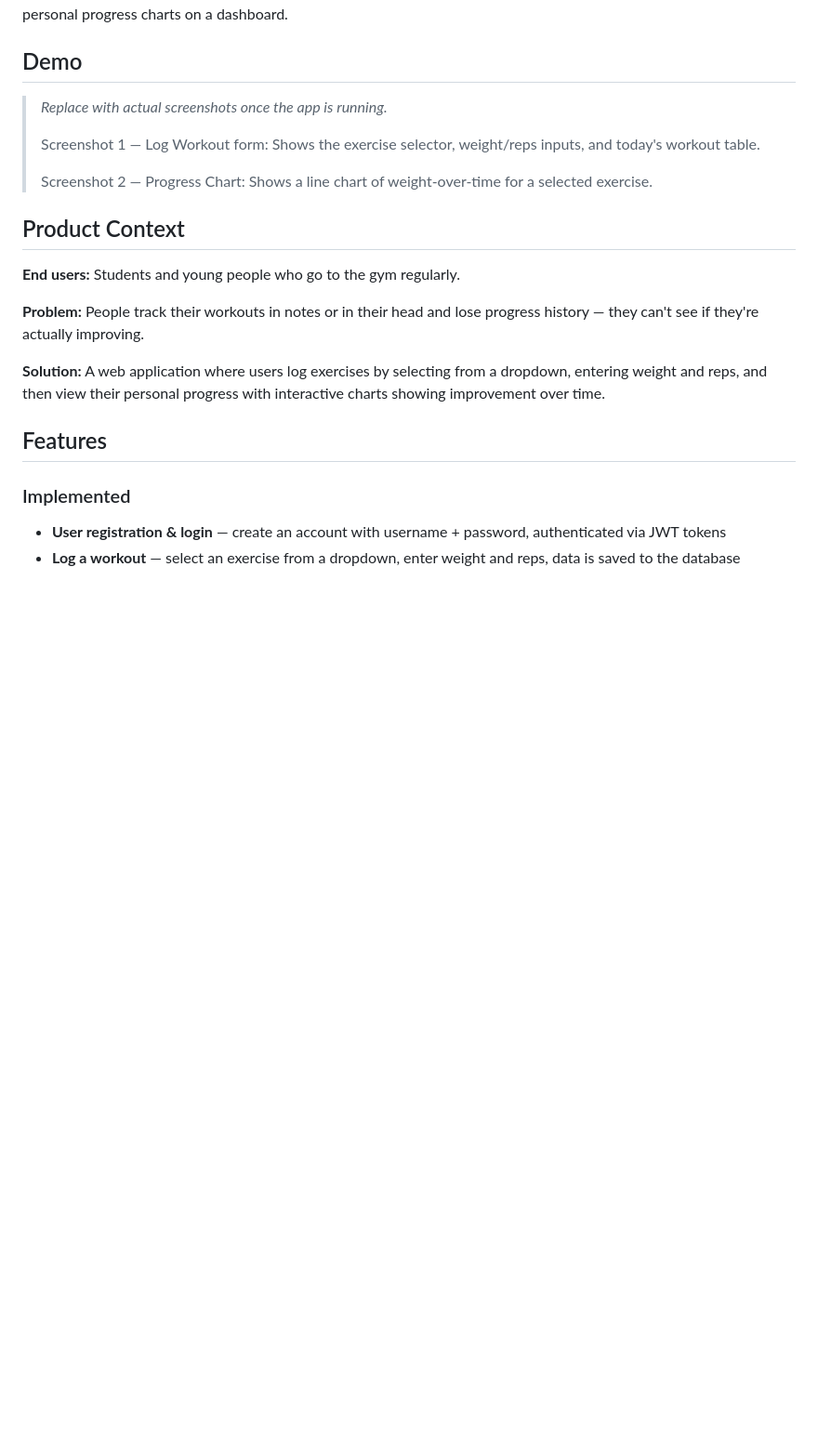
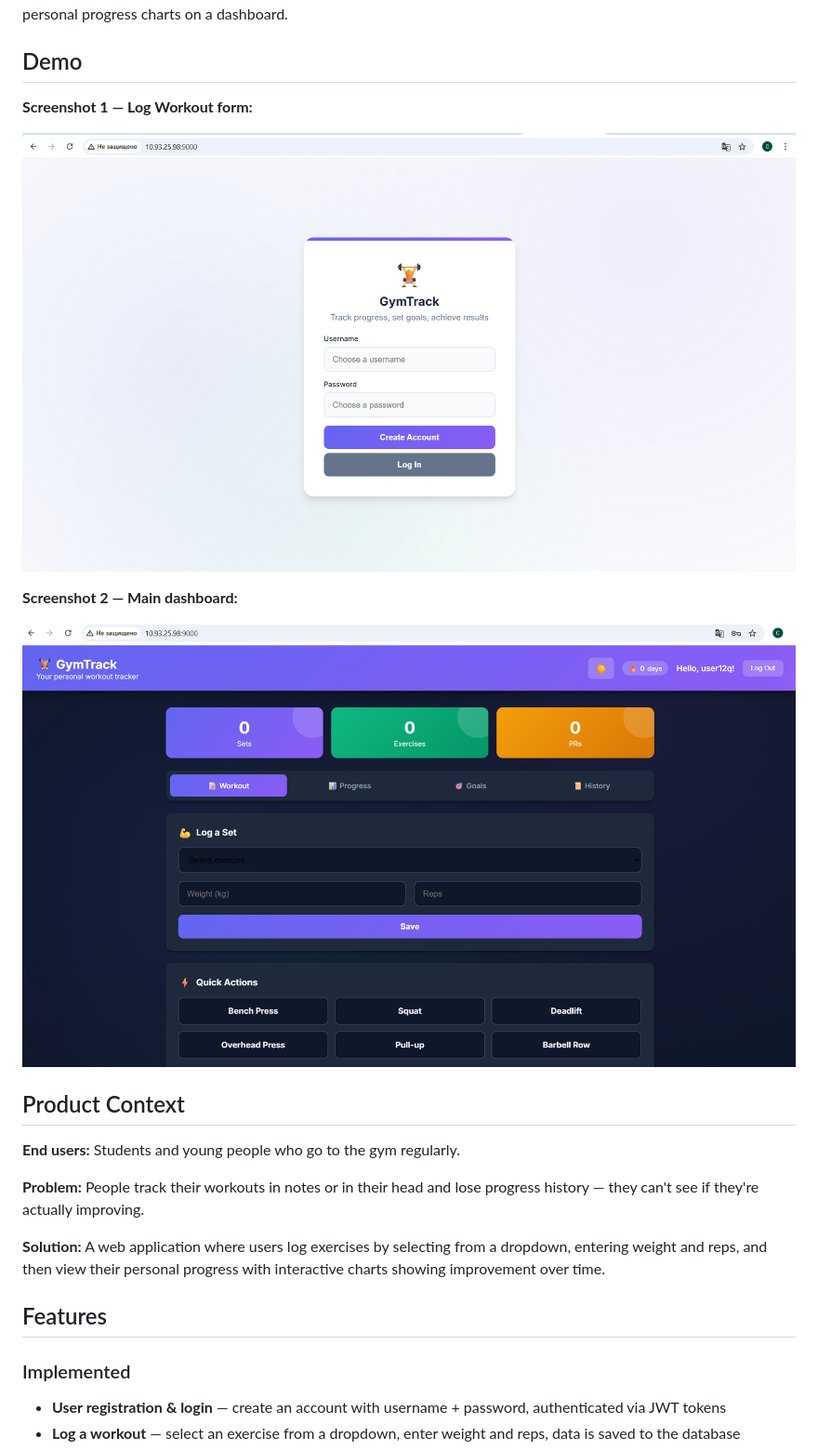
Before and after one commit to s0ftach/se-toolkit-hackathon, a Markdown page: README.md, the part around the change. Shown at 93% size. GitHub-like rendering; blank space fills up the shorter version.

```diff
--- a/README.md
+++ b/README.md
@@ -4,11 +4,13 @@ A web application where gym-goers log their workouts via a simple form, stored i
 
 ## Demo
 
-> *Replace with actual screenshots once the app is running.*
->
-> Screenshot 1 — Log Workout form: Shows the exercise selector, weight/reps inputs, and today's workout table.
->
-> Screenshot 2 — Progress Chart: Shows a line chart of weight-over-time for a selected exercise.
+**Screenshot 1 — Log Workout form:**
+
+![Log Workout](screen1.png)
+
+**Screenshot 2 — Main dashboard:**
+
+![Main dashboard](screen2.png)
 
 ## Product Context
 
```
